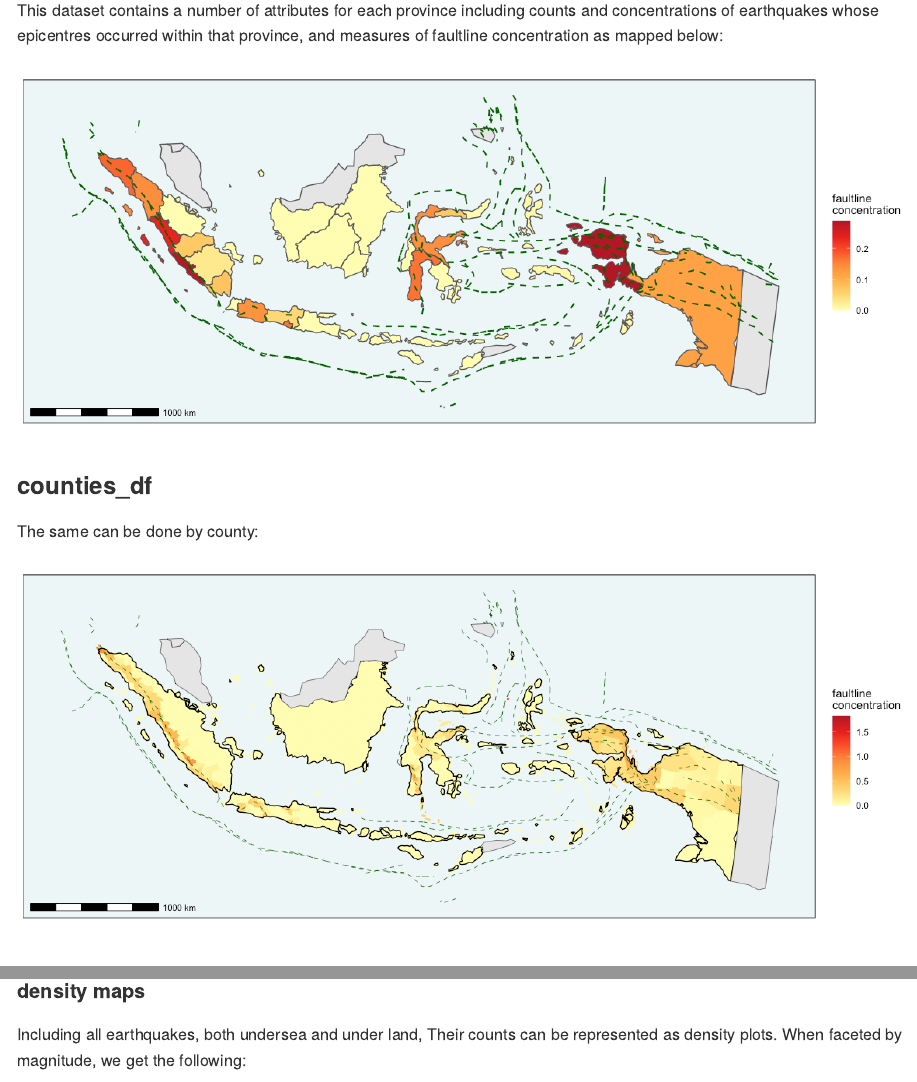
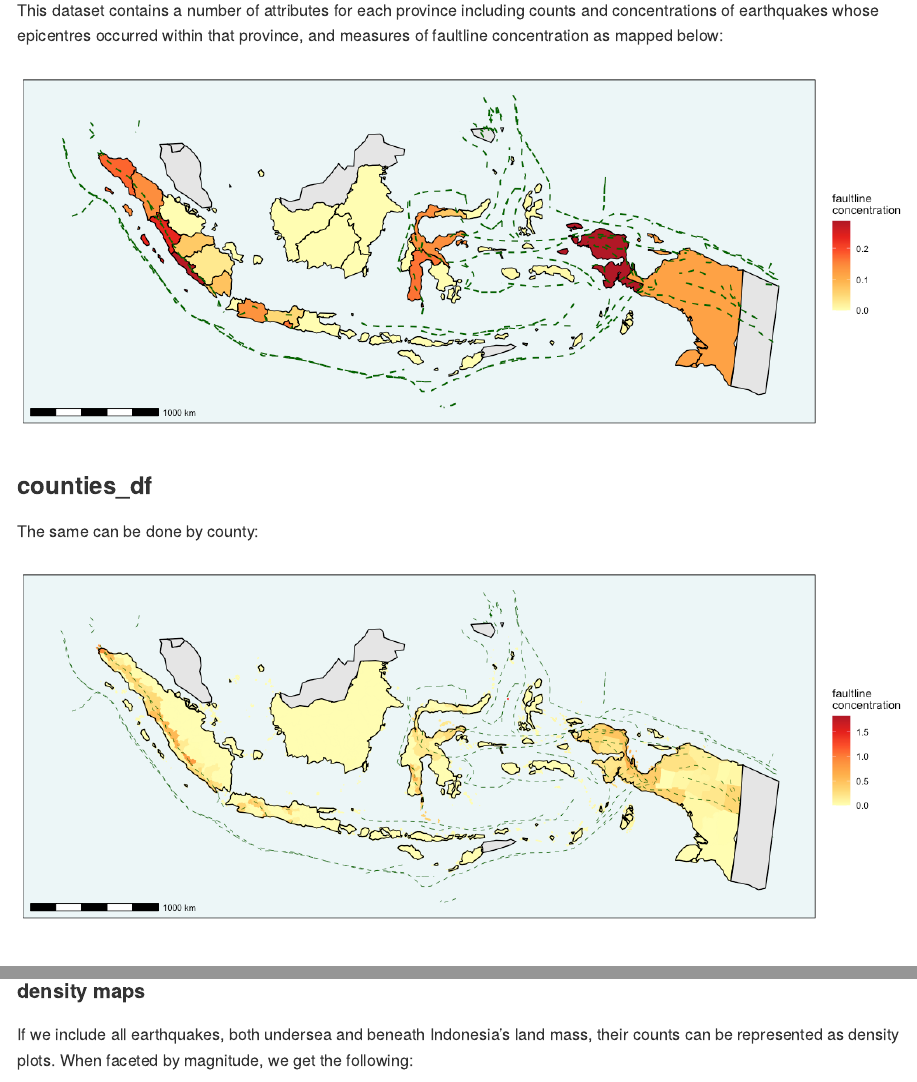
Before and after one commit to horankev/quake_data, an R Markdown document (README.Rmd): the page in a window 1100 px wide, from 6030 px down, and a second part further down, joined at a grey line. The pictures show the output file README.md that the author committed with the source, drawn offline in the style of GitHub.

Commit message:
consistency of map lines

````diff
--- a/README.Rmd
+++ b/README.Rmd
@@ -248,8 +248,8 @@ This dataset contains a number of attributes for each province including counts
 ```{r, fig.width=12, fig.height=5}
 
 ggplot() +
-  geom_sf(data=nearby_countries_df, fill="gray90", linewidth=0.5) +
-  geom_sf(data=provinces_df, aes(fill=fault_concentration), linewidth=0.5) +
+  geom_sf(data=nearby_countries_df, fill="gray90", colour="black", linewidth=0.5) +
+  geom_sf(data=provinces_df, aes(fill=fault_concentration), colour="black", linewidth=0.5) +
   geom_sf(data=faults_df, colour="darkgreen", linetype="dashed", linewidth=0.7) +
   scale_fill_distiller(palette = "YlOrRd", direction = 1) +
   labs(fill="faultline\nconcentration") +
@@ -271,7 +271,7 @@ ggplot() +
           fill="red", colour="red", linewidth=0.5) +
   geom_sf(data=faults_df, colour="darkgreen", linetype="dashed", linewidth=0.3) +
   geom_sf(data=indonesia_outline, fill=NA, colour="black", linewidth=0.5) +
-  geom_sf(data=nearby_countries_df, fill="gray90", colour="black") +
+  geom_sf(data=nearby_countries_df, fill="gray90", colour="black", linewidth=0.5) +
   scale_fill_distiller(palette = "YlOrRd", direction = 1) +
   scale_colour_distiller(palette = "YlOrRd", direction = 1) +
   labs(fill="faultline\nconcentration",
@@ -464,7 +464,7 @@ ggarrange(
 
 #### density maps
 
-Including all earthquakes, both undersea and under land, Their counts can be represented as density plots. When faceted by magnitude, we get the following:
+If we include all earthquakes, both undersea and beneath Indonesia's land mass, their counts can be represented as density plots. When faceted by magnitude, we get the following:
 
 ```{r, fig.width=12, fig.height=6}
 
````
Also changed, not shown: README.md, README_files/figure-gfm/unnamed-chunk-11-1.png, README_files/figure-gfm/unnamed-chunk-12-1.png, README_files/figure-gfm/unnamed-chunk-14-1.png, README_files/figure-gfm/unnamed-chunk-8-1.png, README_files/figure-gfm/unnamed-chunk-9-1.png, README.Rmd (14 more changed lines).
